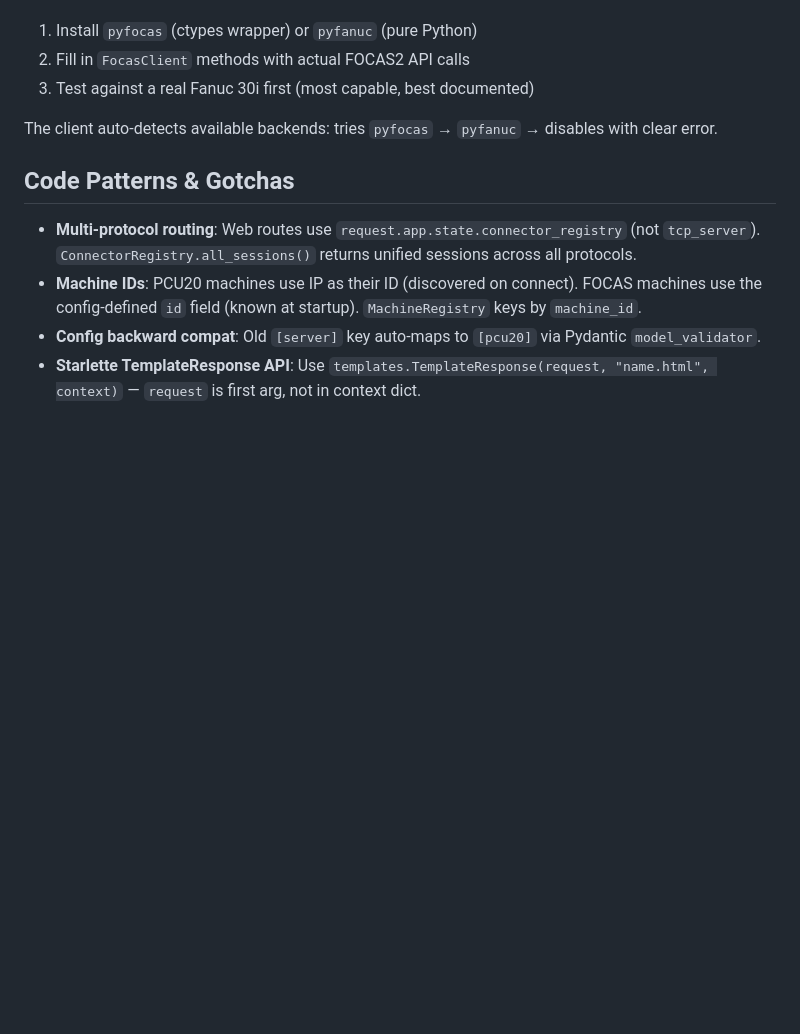
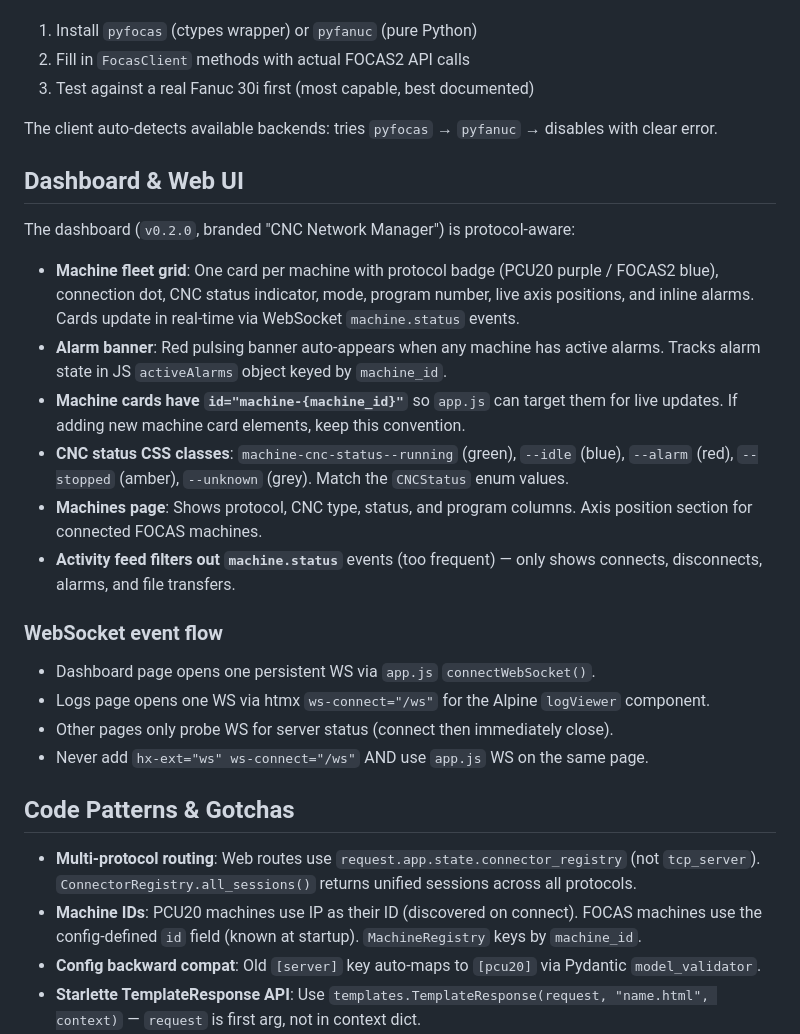
Before and after one commit to alj333/PCU20, a Markdown page: CLAUDE.md, the part around one of its changes. Rendered like a GitHub page; blank space fills up the shorter version.

```diff
--- a/CLAUDE.md
+++ b/CLAUDE.md
@@ -156,6 +156,23 @@ The `focas/client.py` methods are **stubs** awaiting real hardware testing. The
 
 The client auto-detects available backends: tries `pyfocas` → `pyfanuc` → disables with clear error.
 
+## Dashboard & Web UI
+
+The dashboard (`v0.2.0`, branded "CNC Network Manager") is protocol-aware:
+
+- **Machine fleet grid**: One card per machine with protocol badge (PCU20 purple / FOCAS2 blue), connection dot, CNC status indicator, mode, program number, live axis positions, and inline alarms. Cards update in real-time via WebSocket `machine.status` events.
+- **Alarm banner**: Red pulsing banner auto-appears when any machine has active alarms. Tracks alarm state in JS `activeAlarms` object keyed by `machine_id`.
+- **Machine cards have `id="machine-{machine_id}"`** so `app.js` can target them for live updates. If adding new machine card elements, keep this convention.
+- **CNC status CSS classes**: `machine-cnc-status--running` (green), `--idle` (blue), `--alarm` (red), `--stopped` (amber), `--unknown` (grey). Match the `CNCStatus` enum values.
+- **Machines page**: Shows protocol, CNC type, status, and program columns. Axis position section for connected FOCAS machines.
+- **Activity feed filters out `machine.status`** events (too frequent) — only shows connects, disconnects, alarms, and file transfers.
+
+### WebSocket event flow
+- Dashboard page opens one persistent WS via `app.js` `connectWebSocket()`.
+- Logs page opens one WS via htmx `ws-connect="/ws"` for the Alpine `logViewer` component.
+- Other pages only probe WS for server status (connect then immediately close).
+- Never add `hx-ext="ws" ws-connect="/ws"` AND use `app.js` WS on the same page.
+
 ## Code Patterns & Gotchas
 
 - **Multi-protocol routing**: Web routes use `request.app.state.connector_registry` (not `tcp_server`). `ConnectorRegistry.all_sessions()` returns unified sessions across all protocols.
```
Also changed, not shown: other parts of CLAUDE.md (+6 -9 lines).
